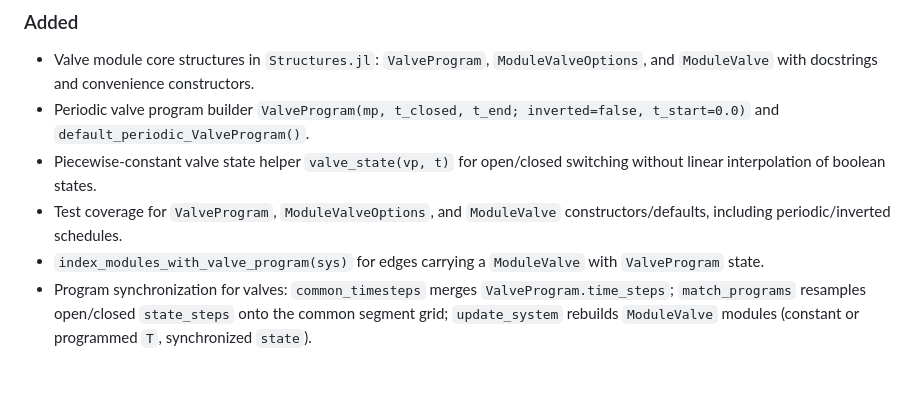
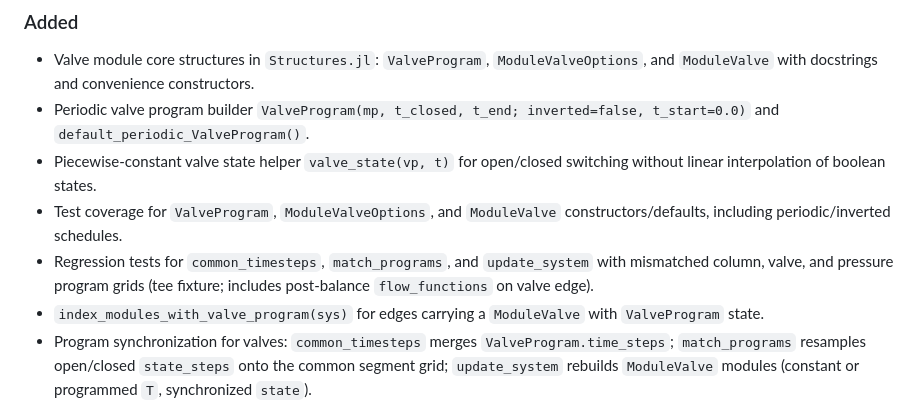
Before and after one commit to GasChromatographyToolbox/GasChromatographySystems.jl, a Markdown page: CHANGELOG.md, the part around the change. GitHub-like rendering; blank space fills up the shorter version.

```diff
--- a/CHANGELOG.md
+++ b/CHANGELOG.md
@@ -12,6 +12,7 @@ and this project follows [Semantic Versioning](https://semver.org/spec/v2.0.0.ht
 - Periodic valve program builder `ValveProgram(mp, t_closed, t_end; inverted=false, t_start=0.0)` and `default_periodic_ValveProgram()`.
 - Piecewise-constant valve state helper `valve_state(vp, t)` for open/closed switching without linear interpolation of boolean states.
 - Test coverage for `ValveProgram`, `ModuleValveOptions`, and `ModuleValve` constructors/defaults, including periodic/inverted schedules.
+- Regression tests for `common_timesteps`, `match_programs`, and `update_system` with mismatched column, valve, and pressure program grids (tee fixture; includes post-balance `flow_functions` on valve edge).
 - `index_modules_with_valve_program(sys)` for edges carrying a `ModuleValve` with `ValveProgram` state.
 - Program synchronization for valves: `common_timesteps` merges `ValveProgram.time_steps`; `match_programs` resamples open/closed `state_steps` onto the common segment grid; `update_system` rebuilds `ModuleValve` modules (constant or programmed `T`, synchronized `state`).
 
```
